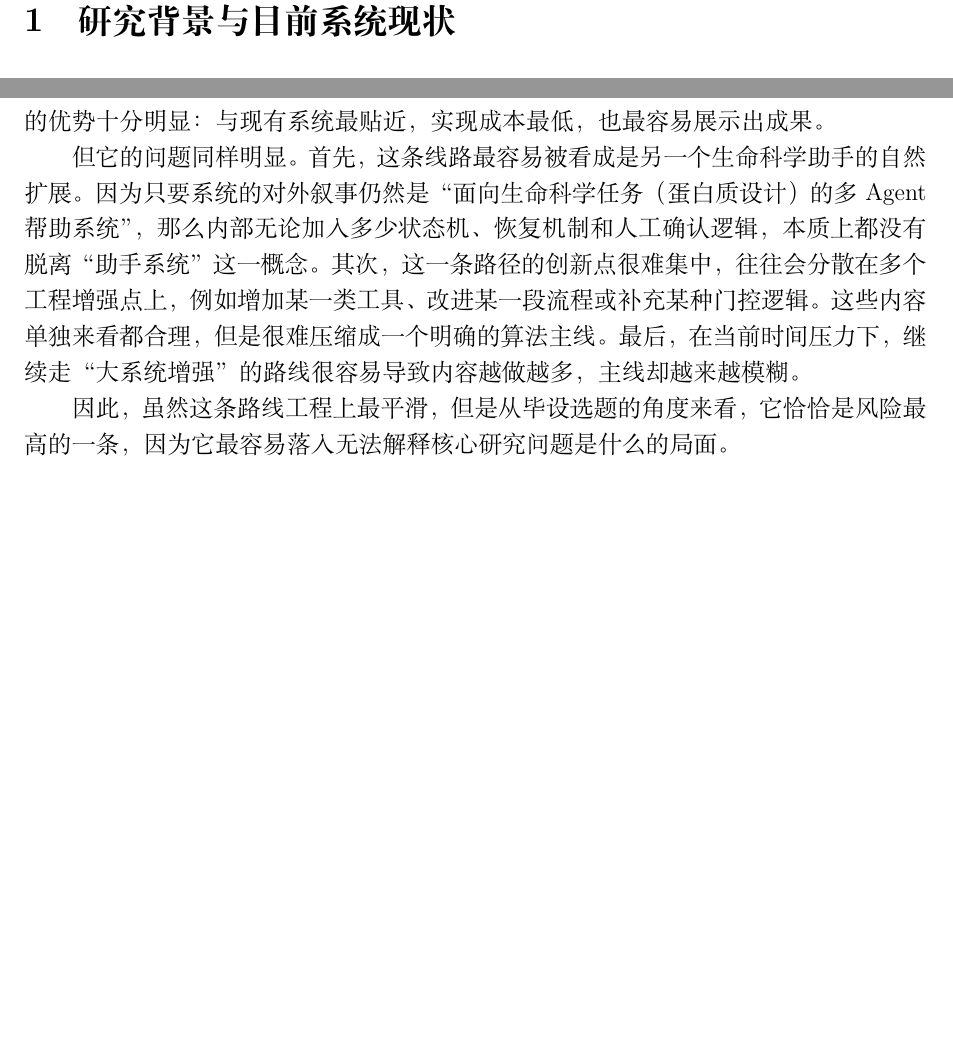
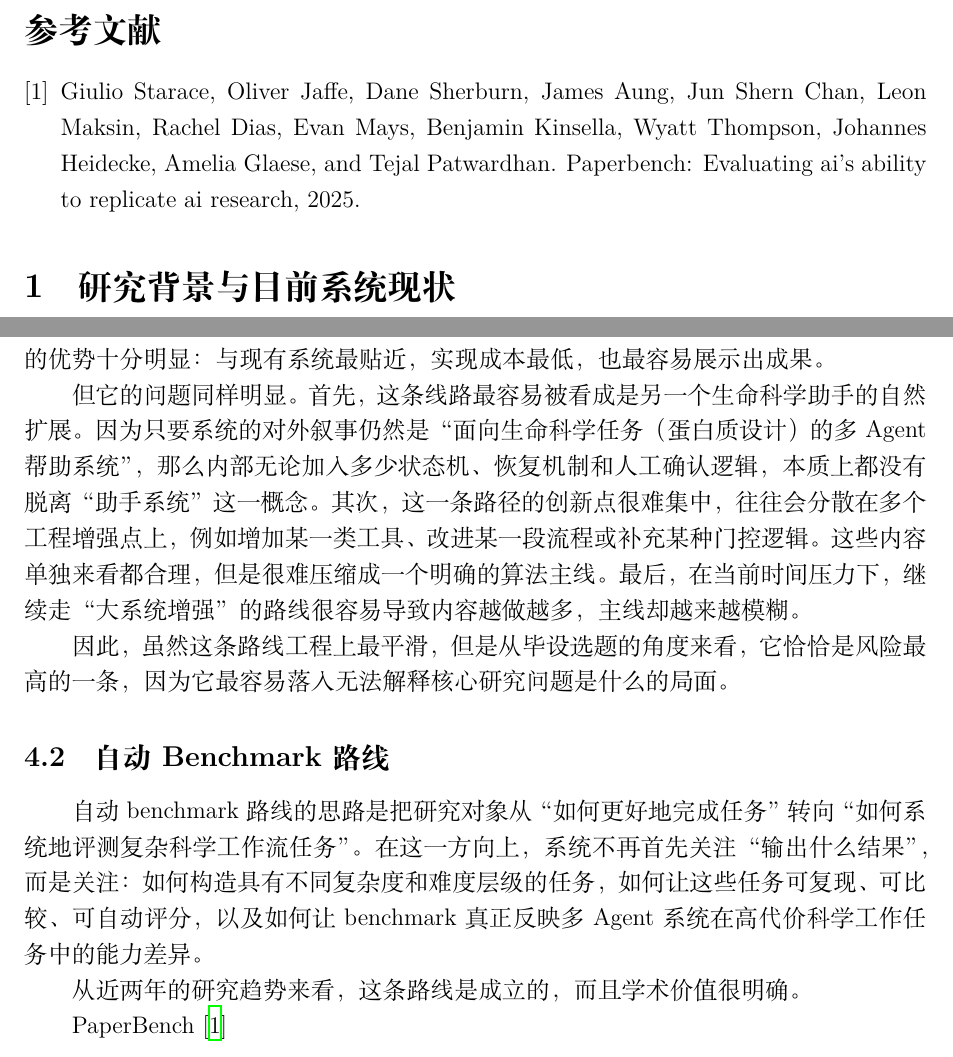
Before and after one commit to Yuri-Kon/thesis-research-notes, a LaTeX document (report/main.tex, which reads report/refs.bib, report/sections/04-candidate-ways.tex): two parts of pages 1 and 6 of 6 before the commit and two parts of pages 1 and 6 of 7 after it, joined at a grey line, cut at the place of the change, the shorter picture padded with empty space. The pictures show the PDF file report/output/main.pdf that the author committed with the source.

Commit message:
feat: add reference

```diff
--- /dev/null
+++ b/report/refs.bib
@@ -0,0 +1,2 @@
+@misc{paperbench,
+	title = {PaperBench: Evaluating AI's Ability to Replicate AI Research},
@@ -0,0 +6,2 @@
+	          Amelia Glaese and Tejal Patwardhan},
+	year = {2025},
--- a/report/sections/04-candidate-ways.tex
+++ b/report/sections/04-candidate-ways.tex
@@ -11,3 +11,11 @@
 但它的问题同样明显。首先，这条线路最容易被看成是另一个生命科学助手的自然扩展。因为只要系统的对外叙事仍然是“面向生命科学任务（蛋白质设计）的多Agent帮助系统”，那么内部无论加入多少状态机、恢复机制和人工确认逻辑，本质上都没有脱离“助手系统”这一概念。其次，这一条路径的创新点很难集中，往往会分散在多个工程增强点上，例如增加某一类工具、改进某一段流程或补充某种门控逻辑。这些内容单独来看都合理，但是很难压缩成一个明确的算法主线。最后，在当前时间压力下，继续走“大系统增强”的路线很容易导致内容越做越多，主线却越来越模糊。
 
 因此，虽然这条路线工程上最平滑，但是从毕设选题的角度来看，它恰恰是风险最高的一条，因为它最容易落入无法解释核心研究问题是什么的局面。
+
+\subsection{自动Benchmark路线}
+
+自动benchmark路线的思路是把研究对象从“如何更好地完成任务”转向“如何系统地评测复杂科学工作流任务”。在这一方向上，系统不再首先关注“输出什么结果”，而是关注：如何构造具有不同复杂度和难度层级的任务，如何让这些任务可复现、可比较、可自动评分，以及如何让benchmark真正反映多Agent系统在高代价科学工作任务中的能力差异。
+
+从近两年的研究趋势来看，这条路线是成立的，而且学术价值很明确。
+
+PaperBench\cite{paperbench}
```
Also changed, not shown: report/main.tex (+4 -0 lines), report/preamble.tex (+4 -0 lines), report/output/main.pdf, report/refs.bib (8 more changed lines).
